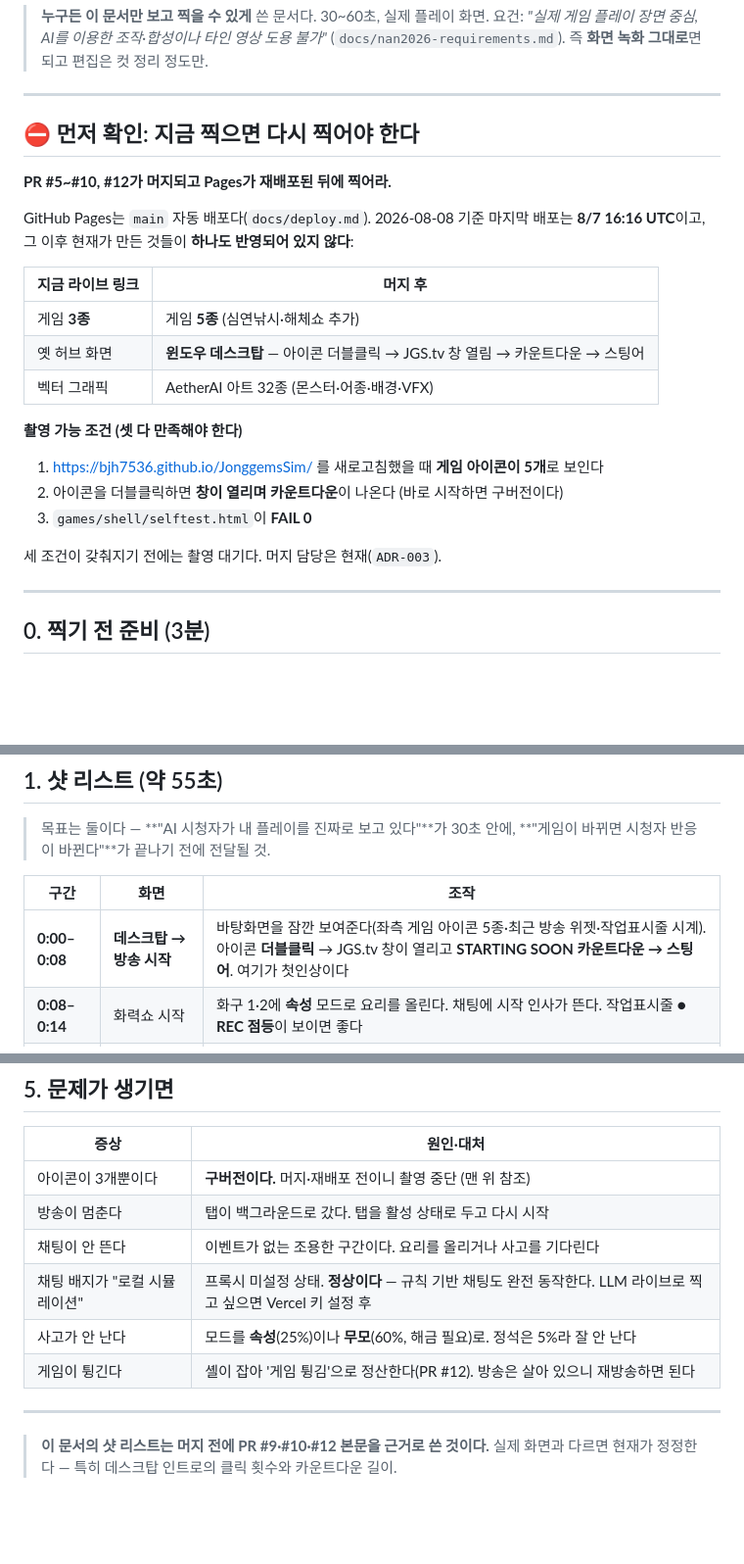
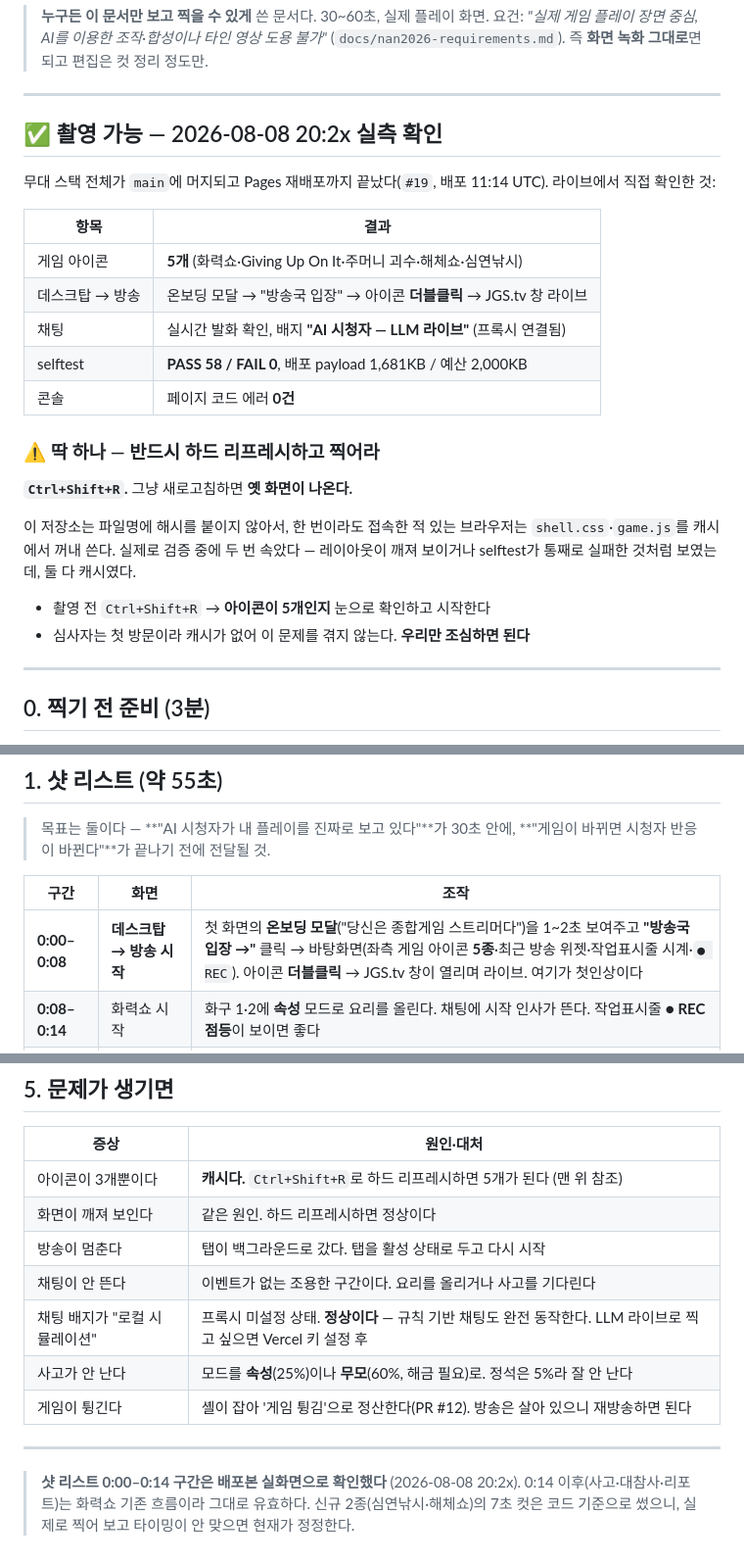
Before and after one commit to BJH7536/JonggemsSim, a Markdown page: docs/submission/video-guide.md, 3 parts joined by grey strips. Shown at 98% size. GitHub-like rendering; blank space fills up the shorter version.

```diff
--- a/docs/submission/video-guide.md
+++ b/docs/submission/video-guide.md
@@ -6,25 +6,29 @@
 
 ---
 
-## ⛔ 먼저 확인: 지금 찍으면 다시 찍어야 한다
+## ✅ 촬영 가능 — 2026-08-08 20:2x 실측 확인
 
-**PR #5~#10, #12가 머지되고 Pages가 재배포된 뒤에 찍어라.**
+무대 스택 전체가 `main`에 머지되고 Pages 재배포까지 끝났다(`#19`, 배포 11:14 UTC).
+라이브에서 직접 확인한 것:
 
-GitHub Pages는 `main` 자동 배포다(`docs/deploy.md`). 2026-08-08 기준 마지막 배포는
-**8/7 16:16 UTC**이고, 그 이후 현재가 만든 것들이 **하나도 반영되어 있지 않다**:
+| 항목 | 결과 |
+|---|---|
+| 게임 아이콘 | **5개** (화력쇼·Giving Up On It·주머니 괴수·해체쇼·심연낚시) |
+| 데스크탑 → 방송 | 온보딩 모달 → "방송국 입장" → 아이콘 **더블클릭** → JGS.tv 창 라이브 |
+| 채팅 | 실시간 발화 확인, 배지 **"AI 시청자 — LLM 라이브"** (프록시 연결됨) |
+| selftest | **PASS 58 / FAIL 0**, 배포 payload 1,681KB / 예산 2,000KB |
+| 콘솔 | 페이지 코드 에러 **0건** |
 
-| 지금 라이브 링크 | 머지 후 |
-|---|---|
-| 게임 **3종** | 게임 **5종** (심연낚시·해체쇼 추가) |
-| 옛 허브 화면 | **윈도우 데스크탑** — 아이콘 더블클릭 → JGS.tv 창 열림 → 카운트다운 → 스팅어 |
-| 벡터 그래픽 | AetherAI 아트 32종 (몬스터·어종·배경·VFX) |
+### ⚠ 딱 하나 — 반드시 하드 리프레시하고 찍어라
 
-**촬영 가능 조건 (셋 다 만족해야 한다)**
-1. https://bjh7536.github.io/JonggemsSim/ 를 새로고침했을 때 **게임 아이콘이 5개**로 보인다
-2. 아이콘을 더블클릭하면 **창이 열리며 카운트다운**이 나온다 (바로 시작하면 구버전이다)
-3. `games/shell/selftest.html`이 **FAIL 0**
+**`Ctrl+Shift+R`.** 그냥 새로고침하면 **옛 화면이 나온다.**
 
-세 조건이 갖춰지기 전에는 촬영 대기다. 머지 담당은 현재(`ADR-003`).
+이 저장소는 파일명에 해시를 붙이지 않아서, 한 번이라도 접속한 적 있는 브라우저는
+`shell.css`·`game.js`를 캐시에서 꺼내 쓴다. 실제로 검증 중에 두 번 속았다 —
+레이아웃이 깨져 보이거나 selftest가 통째로 실패한 것처럼 보였는데, 둘 다 캐시였다.
+
+- 촬영 전 `Ctrl+Shift+R` → **아이콘이 5개인지** 눈으로 확인하고 시작한다
+- 심사자는 첫 방문이라 캐시가 없어 이 문제를 겪지 않는다. **우리만 조심하면 된다**
 
 ---
 
@@ -47,7 +51,7 @@ GitHub Pages는 `main` 자동 배포다(`docs/deploy.md`). 2026-08-08 기준 마
 
 | 구간 | 화면 | 조작 |
 |---|---|---|
-| **0:00–0:08** | **데스크탑 → 방송 시작** | 바탕화면을 잠깐 보여준다(좌측 게임 아이콘 5종·최근 방송 위젯·작업표시줄 시계). 아이콘 **더블클릭** → JGS.tv 창이 열리고 **STARTING SOON 카운트다운 → 스팅어**. 여기가 첫인상이다 |
+| **0:00–0:08** | **데스크탑 → 방송 시작** | 첫 화면의 **온보딩 모달**("당신은 종합게임 스트리머다")을 1~2초 보여주고 **"방송국 입장 →"** 클릭 → 바탕화면(좌측 게임 아이콘 **5종**·최근 방송 위젯·작업표시줄 시계·`● REC`). 아이콘 **더블클릭** → JGS.tv 창이 열리며 라이브. 여기가 첫인상이다 |
 | **0:08–0:14** | 화력쇼 시작 | 화구 1·2에 **속성** 모드로 요리를 올린다. 채팅에 시작 인사가 뜬다. 작업표시줄 **● REC 점등**이 보이면 좋다 |
 | **0:14–0:24** | **사고 → 수습** | 사고가 뜨면 **숫자 키를 빠르게** 눌러 수습. `+숫자` 팝업과 채팅 폭발이 동시에 터진다. 2~3회 반복 |
 | **0:24–0:33** | **기름 화재 방치 → 대참사** | 기름 화재가 뜨면 **일부러 놔둔다**. 폭발·화면 흔들림·시청자 폭등, 채팅이 "ㅋㅋㅋㅋ" 도배 |
@@ -95,7 +99,8 @@ GitHub Pages는 `main` 자동 배포다(`docs/deploy.md`). 2026-08-08 기준 마
 
 | 증상 | 원인·대처 |
 |---|---|
-| 아이콘이 3개뿐이다 | **구버전이다.** 머지·재배포 전이니 촬영 중단 (맨 위 참조) |
+| 아이콘이 3개뿐이다 | **캐시다.** `Ctrl+Shift+R`로 하드 리프레시하면 5개가 된다 (맨 위 참조) |
+| 화면이 깨져 보인다 | 같은 원인. 하드 리프레시하면 정상이다 |
 | 방송이 멈춘다 | 탭이 백그라운드로 갔다. 탭을 활성 상태로 두고 다시 시작 |
 | 채팅이 안 뜬다 | 이벤트가 없는 조용한 구간이다. 요리를 올리거나 사고를 기다린다 |
 | 채팅 배지가 "로컬 시뮬레이션" | 프록시 미설정 상태. **정상이다** — 규칙 기반 채팅도 완전 동작한다. LLM 라이브로 찍고 싶으면 Vercel 키 설정 후 |
@@ -104,5 +109,7 @@ GitHub Pages는 `main` 자동 배포다(`docs/deploy.md`). 2026-08-08 기준 마
 
 ---
 
-> **이 문서의 샷 리스트는 머지 전에 PR #9·#10·#12 본문을 근거로 쓴 것이다.**
-> 실제 화면과 다르면 현재가 정정한다 — 특히 데스크탑 인트로의 클릭 횟수와 카운트다운 길이.
+> **샷 리스트 0:00–0:14 구간은 배포본 실화면으로 확인했다** (2026-08-08 20:2x).
+> 0:14 이후(사고·대참사·리포트)는 화력쇼 기존 흐름이라 그대로 유효하다.
+> 신규 2종(심연낚시·해체쇼)의 7초 컷은 코드 기준으로 썼으니, 실제로 찍어 보고
+> 타이밍이 안 맞으면 현재가 정정한다.
```
Also changed, not shown: docs/submission/game-guide.md (+19 -4 lines), docs/submission/team-roles.md (+11 -3 lines).
